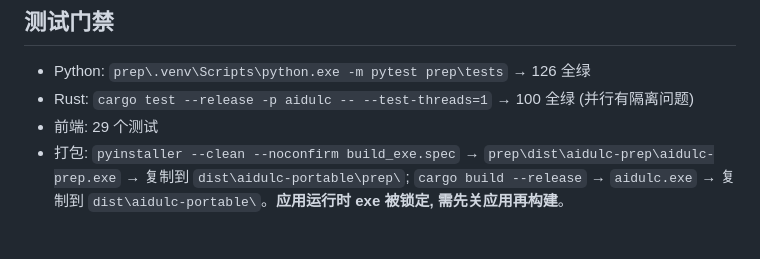
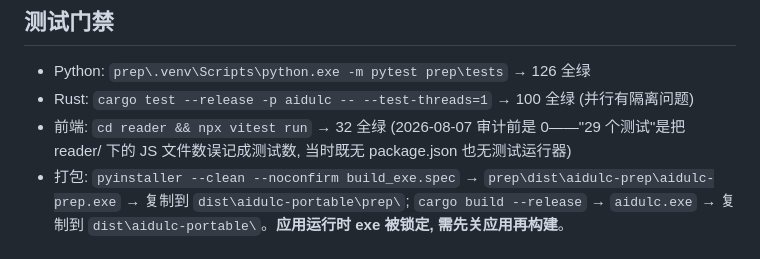
Before and after one commit to yoyoset/aidulc, a Markdown page: memory/pipeline.md, the part around the change. Rendered like a GitHub page.

Commit message:
docs: 修正 memory/pipeline.md 前端测试门禁记录(29个文件数→32个真实测试)

```diff
--- a/memory/pipeline.md
+++ b/memory/pipeline.md
@@ -43,7 +43,8 @@
 
 - Python: `prep\.venv\Scripts\python.exe -m pytest prep\tests` → 126 全绿
 - Rust: `cargo test --release -p aidulc -- --test-threads=1` → 100 全绿 (并行有隔离问题)
-- 前端: 29 个测试
+- 前端: `cd reader && npx vitest run` → 32 全绿 (2026-08-07 审计前是 0——"29 个测试"是把
+  reader/ 下的 JS 文件数误记成测试数, 当时既无 package.json 也无测试运行器)
 - 打包: `pyinstaller --clean --noconfirm build_exe.spec` → `prep\dist\aidulc-prep\aidulc-prep.exe` → 复制到 `dist\aidulc-portable\prep\`; `cargo build --release` → `aidulc.exe` → 复制到 `dist\aidulc-portable\`。**应用运行时 exe 被锁定, 需先关应用再构建**。
 
 ## 交付状态 (2026-08-07 17:41)
```
